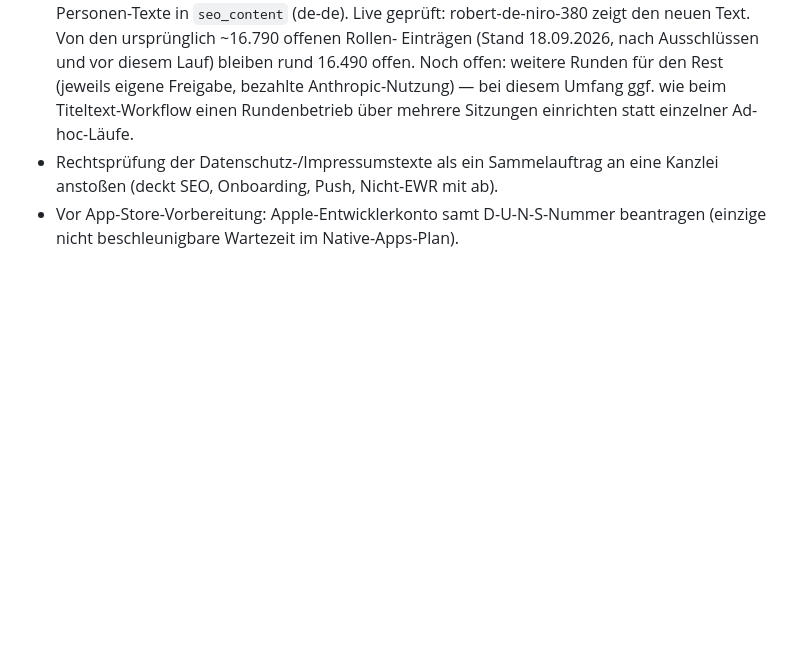
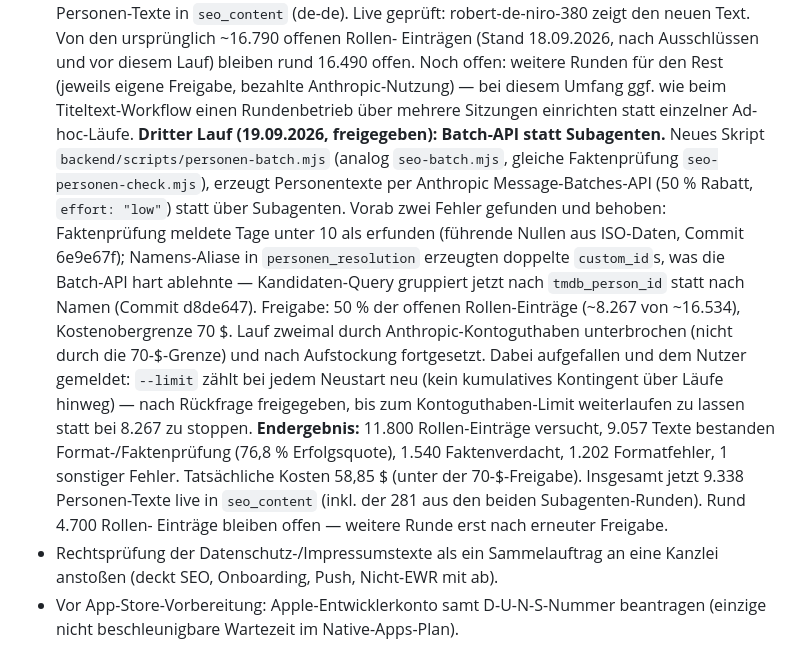
Before and after one commit to siebtraegermaschine/filme-serien-checkliste, a Markdown page: STATUS.md, the part around the change. GitHub-like rendering; blank space fills up the shorter version.

Commit message:
STATUS.md: dritten Personen-Text-Lauf dokumentieren (Batch-API, 9.057/11.800)
Co-Authored-By: Claude Sonnet 5 <noreply@anthropic.com>

```diff
--- a/STATUS.md
+++ b/STATUS.md
@@ -171,7 +171,28 @@
   bleiben rund 16.490 offen. Noch offen: weitere Runden für den Rest
   (jeweils eigene Freigabe, bezahlte Anthropic-Nutzung) — bei diesem
   Umfang ggf. wie beim Titeltext-Workflow einen Rundenbetrieb über
-  mehrere Sitzungen einrichten statt einzelner Ad-hoc-Läufe.
+  mehrere Sitzungen einrichten statt einzelner Ad-hoc-Läufe. **Dritter Lauf
+  (19.09.2026, freigegeben): Batch-API statt Subagenten.** Neues Skript
+  `backend/scripts/personen-batch.mjs` (analog `seo-batch.mjs`, gleiche
+  Faktenprüfung `seo-personen-check.mjs`), erzeugt Personentexte per
+  Anthropic Message-Batches-API (50 % Rabatt, `effort: "low"`) statt über
+  Subagenten. Vorab zwei Fehler gefunden und behoben: Faktenprüfung meldete
+  Tage unter 10 als erfunden (führende Nullen aus ISO-Daten, Commit 6e9e67f);
+  Namens-Aliase in `personen_resolution` erzeugten doppelte `custom_id`s, was
+  die Batch-API hart ablehnte — Kandidaten-Query gruppiert jetzt nach
+  `tmdb_person_id` statt nach Namen (Commit d8de647). Freigabe: 50 % der
+  offenen Rollen-Einträge (~8.267 von ~16.534), Kostenobergrenze 70 $. Lauf
+  zweimal durch Anthropic-Kontoguthaben unterbrochen (nicht durch die
+  70-$-Grenze) und nach Aufstockung fortgesetzt. Dabei aufgefallen und dem
+  Nutzer gemeldet: `--limit` zählt bei jedem Neustart neu (kein kumulatives
+  Kontingent über Läufe hinweg) — nach Rückfrage freigegeben, bis zum
+  Kontoguthaben-Limit weiterlaufen zu lassen statt bei 8.267 zu stoppen.
+  **Endergebnis:** 11.800 Rollen-Einträge versucht, 9.057 Texte bestanden
+  Format-/Faktenprüfung (76,8 % Erfolgsquote), 1.540 Faktenverdacht, 1.202
+  Formatfehler, 1 sonstiger Fehler. Tatsächliche Kosten 58,85 $ (unter der
+  70-$-Freigabe). Insgesamt jetzt 9.338 Personen-Texte live in `seo_content`
+  (inkl. der 281 aus den beiden Subagenten-Runden). Rund 4.700 Rollen-
+  Einträge bleiben offen — weitere Runde erst nach erneuter Freigabe.
 - Rechtsprüfung der Datenschutz-/Impressumstexte als ein Sammelauftrag an
   eine Kanzlei anstoßen (deckt SEO, Onboarding, Push, Nicht-EWR mit ab).
 - Vor App-Store-Vorbereitung: Apple-Entwicklerkonto samt D-U-N-S-Nummer
```
